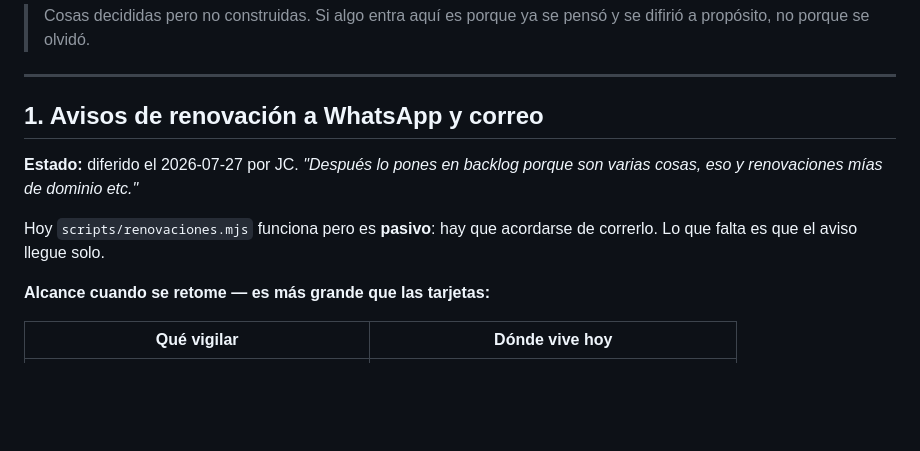
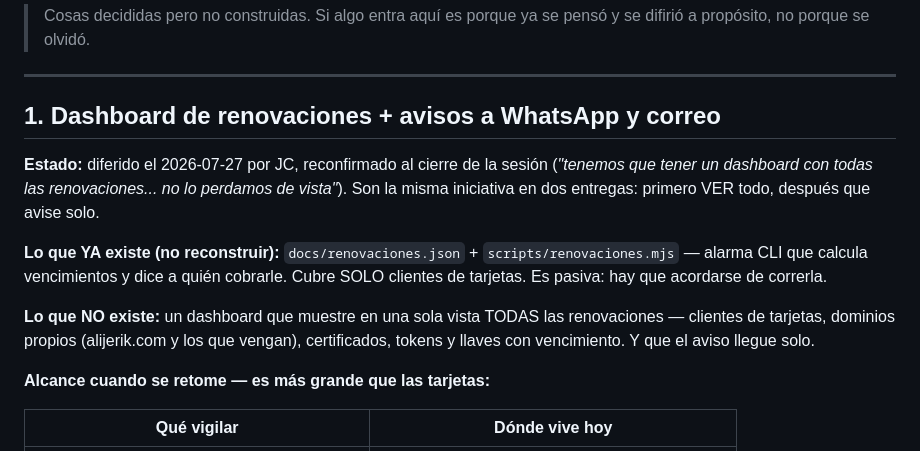
Before and after one commit to andrewleleypa/alijerik, a Markdown page: docs/BACKLOG.md, the part around the change. GitHub-like rendering; blank space fills up the shorter version.

Commit message:
docs(backlog): el item de renovaciones sube a DASHBOARD completo
Pedido de JC al cierre: una sola vista con TODAS las renovaciones (clientes,
dominios, certificados, tokens), no solo la alarma CLI de tarjetas que ya
existe. Queda explicito que hay y que falta, para no reconstruir lo hecho
ni perder de vista lo pendiente.

Co-Authored-By: Claude Fable 5 <noreply@anthropic.com>

```diff
--- a/docs/BACKLOG.md
+++ b/docs/BACKLOG.md
@@ -5,13 +5,20 @@
 
 ---
 
-## 1. Avisos de renovación a WhatsApp y correo
+## 1. Dashboard de renovaciones + avisos a WhatsApp y correo
 
-**Estado:** diferido el 2026-07-27 por JC. *"Después lo pones en backlog porque son
-varias cosas, eso y renovaciones mías de dominio etc."*
+**Estado:** diferido el 2026-07-27 por JC, reconfirmado al cierre de la sesión
+(*"tenemos que tener un dashboard con todas las renovaciones... no lo perdamos de
+vista"*). Son la misma iniciativa en dos entregas: primero VER todo, después que
+avise solo.
 
-Hoy `scripts/renovaciones.mjs` funciona pero es **pasivo**: hay que acordarse de
-correrlo. Lo que falta es que el aviso llegue solo.
+**Lo que YA existe (no reconstruir):** `docs/renovaciones.json` +
+`scripts/renovaciones.mjs` — alarma CLI que calcula vencimientos y dice a quién
+cobrarle. Cubre SOLO clientes de tarjetas. Es pasiva: hay que acordarse de correrla.
+
+**Lo que NO existe:** un dashboard que muestre en una sola vista TODAS las
+renovaciones — clientes de tarjetas, dominios propios (alijerik.com y los que
+vengan), certificados, tokens y llaves con vencimiento. Y que el aviso llegue solo.
 
 **Alcance cuando se retome — es más grande que las tarjetas:**
 
```
